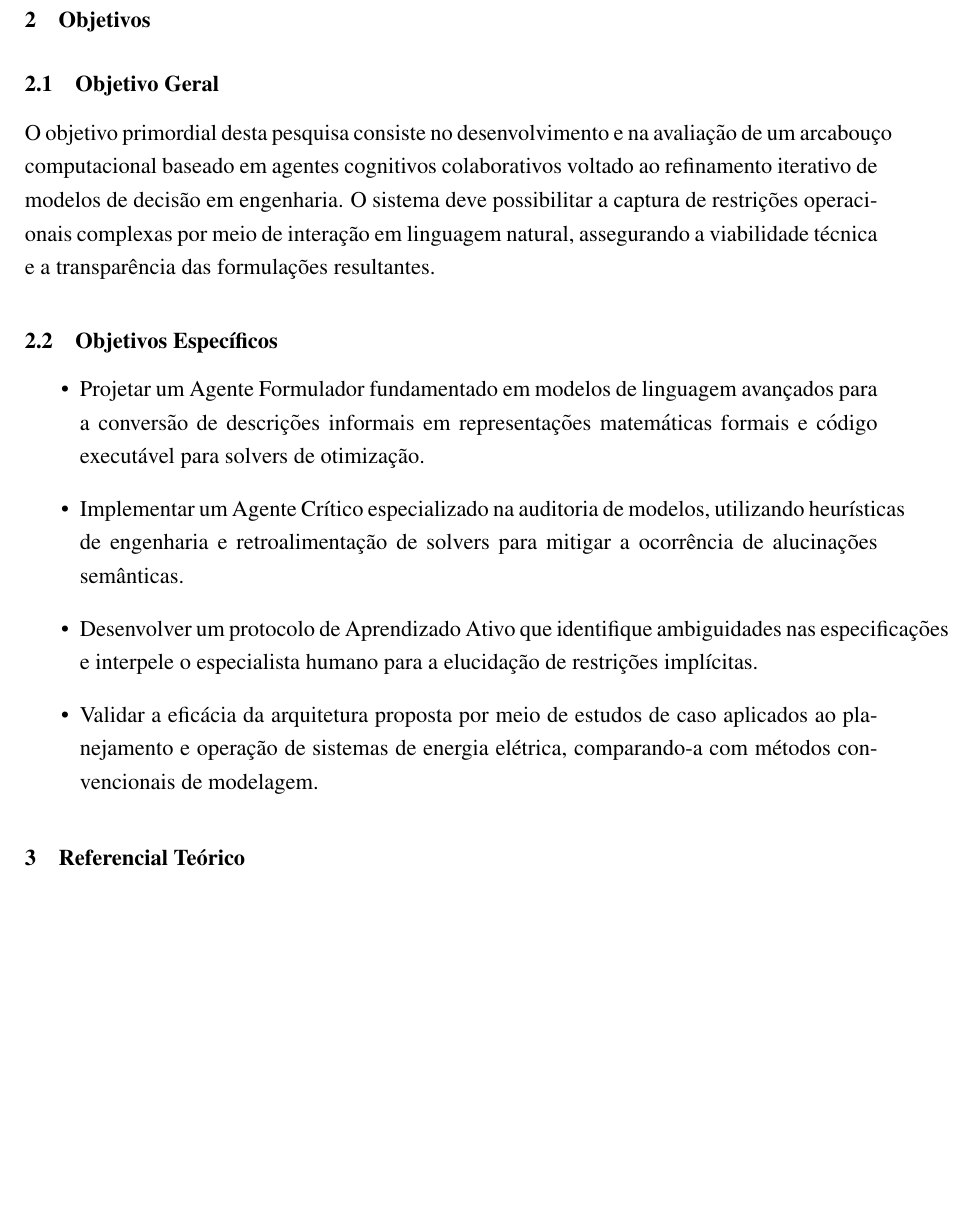
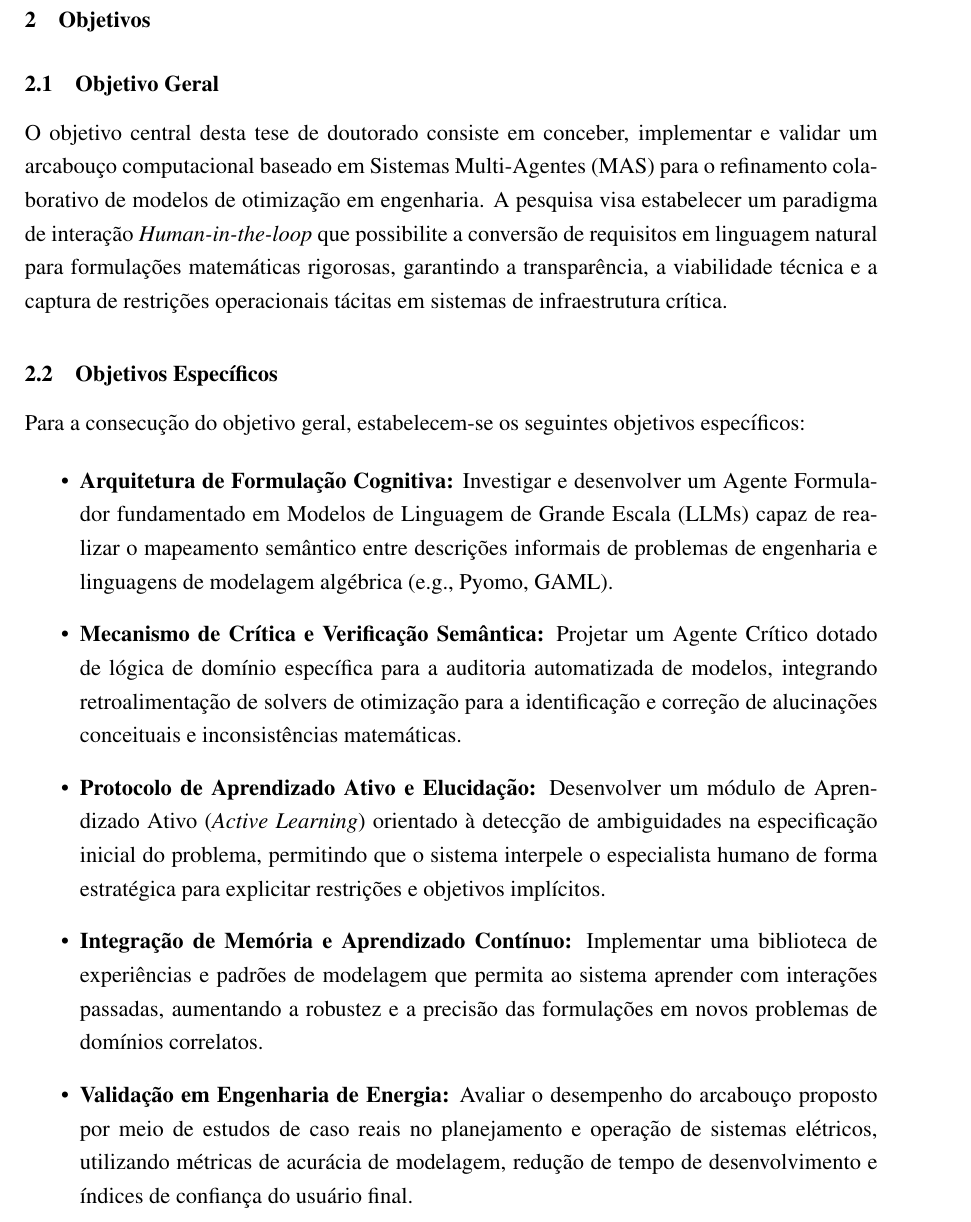
Before and after one commit to Werikcyano/projeto-pesquisa-doutorado, a LaTeX document (main.tex): part of page 4 of 8, cut so that both start at the same text, the shorter picture padded with empty space. Compiled offline with pdfLaTeX.

Commit message:
objetivos

```diff
--- a/main.tex
+++ b/main.tex
@@ -158,15 +158,18 @@ Diferente de abordagens unilaterais, o sistema operará como uma biblioteca de e
 
 \subsection{Objetivo Geral}
 
-O objetivo primordial desta pesquisa consiste no desenvolvimento e na avaliação de um arcabouço computacional baseado em agentes cognitivos colaborativos voltado ao refinamento iterativo de modelos de decisão em engenharia. O sistema deve possibilitar a captura de restrições operacionais complexas por meio de interação em linguagem natural, assegurando a viabilidade técnica e a transparência das formulações resultantes.
+O objetivo central desta tese de doutorado consiste em conceber, implementar e validar um arcabouço computacional baseado em Sistemas Multi-Agentes (MAS) para o refinamento colaborativo de modelos de otimização em engenharia. A pesquisa visa estabelecer um paradigma de interação \textit{Human-in-the-loop} que possibilite a conversão de requisitos em linguagem natural para formulações matemáticas rigorosas, garantindo a transparência, a viabilidade técnica e a captura de restrições operacionais tácitas em sistemas de infraestrutura crítica.
 
 \subsection{Objetivos Específicos}
 
+Para a consecução do objetivo geral, estabelecem-se os seguintes objetivos específicos:
+
 \begin{itemize}
-    \item Projetar um Agente Formulador fundamentado em modelos de linguagem avançados para a conversão de descrições informais em representações matemáticas formais e código executável para solvers de otimização.
-    \item Implementar um Agente Crítico especializado na auditoria de modelos, utilizando heurísticas de engenharia e retroalimentação de solvers para mitigar a ocorrência de alucinações semânticas.
-    \item Desenvolver um protocolo de Aprendizado Ativo que identifique ambiguidades nas especificações e interpele o especialista humano para a elucidação de restrições implícitas.
-    \item Validar a eficácia da arquitetura proposta por meio de estudos de caso aplicados ao planejamento e operação de sistemas de energia elétrica, comparando-a com métodos convencionais de modelagem.
+    \item \textbf{Arquitetura de Formulação Cognitiva:} Investigar e desenvolver um Agente Formulador fundamentado em Modelos de Linguagem de Grande Escala (LLMs) capaz de realizar o mapeamento semântico entre descrições informais de problemas de engenharia e linguagens de modelagem algébrica (e.g., Pyomo, GAML).
+    \item \textbf{Mecanismo de Crítica e Verificação Semântica:} Projetar um Agente Crítico dotado de lógica de domínio específica para a auditoria automatizada de modelos, integrando retroalimentação de solvers de otimização para a identificação e correção de alucinações conceituais e inconsistências matemáticas.
+    \item \textbf{Protocolo de Aprendizado Ativo e Elucidação:} Desenvolver um módulo de Aprendizado Ativo (\textit{Active Learning}) orientado à detecção de ambiguidades na especificação inicial do problema, permitindo que o sistema interpele o especialista humano de forma estratégica para explicitar restrições e objetivos implícitos.
+    \item \textbf{Integração de Memória e Aprendizado Contínuo:} Implementar uma biblioteca de experiências e padrões de modelagem que permita ao sistema aprender com interações passadas, aumentando a robustez e a precisão das formulações em novos problemas de domínios correlatos.
+    \item \textbf{Validação em Engenharia de Energia:} Avaliar o desempenho do arcabouço proposto por meio de estudos de caso reais no planejamento e operação de sistemas elétricos, utilizando métricas de acurácia de modelagem, redução de tempo de desenvolvimento e índices de confiança do usuário final.
 \end{itemize}
 
 % ============================================
```
